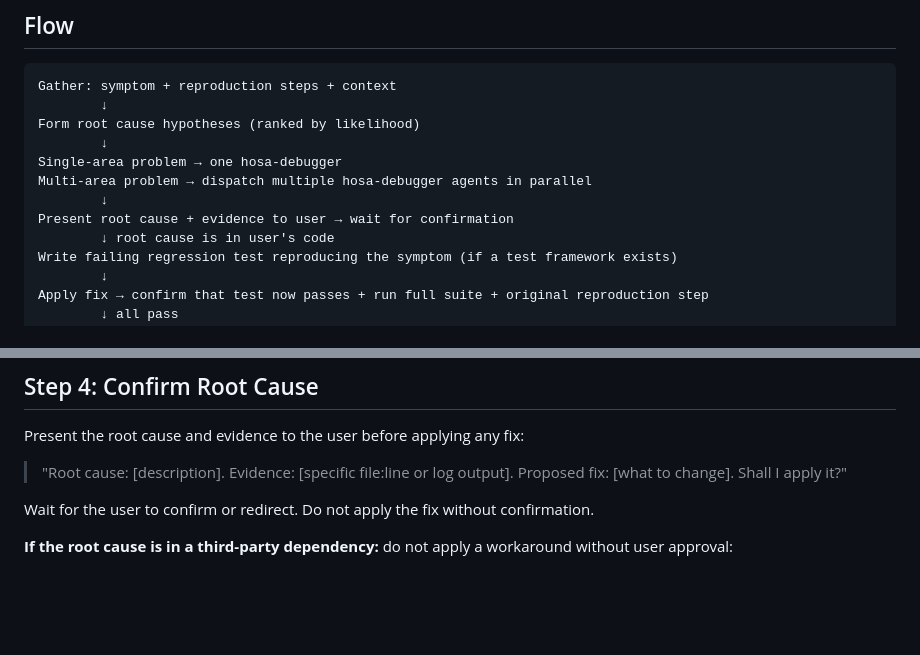
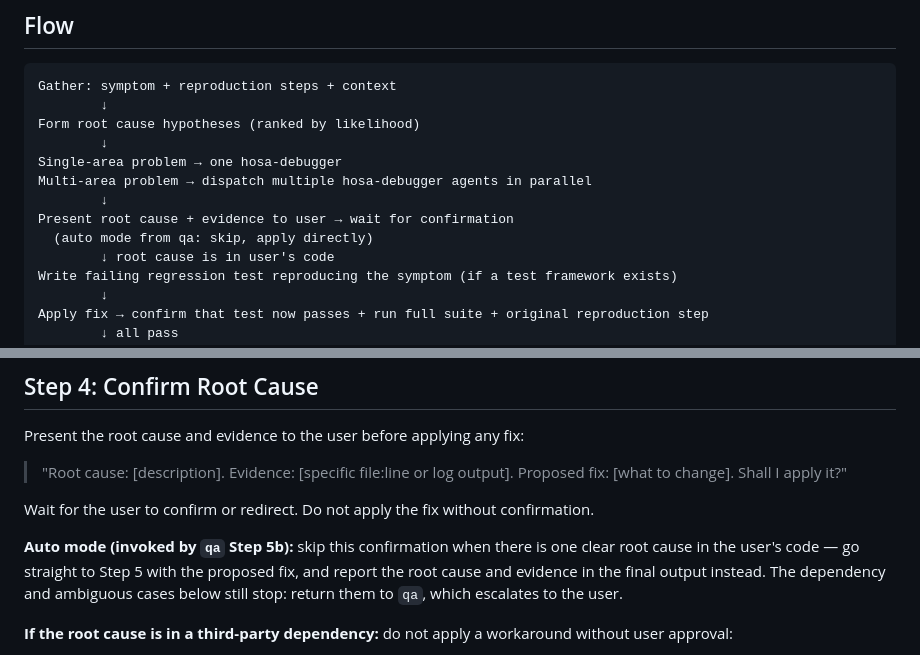
Before and after one commit to fcanneviere/hosa, a Markdown page: skills/debug/SKILL.md, 2 parts joined by grey strips. Drawn GitHub-style; blank space fills up the shorter version.

```diff
--- a/skills/debug/SKILL.md
+++ b/skills/debug/SKILL.md
@@ -18,6 +18,7 @@ Single-area problem → one hosa-debugger
 Multi-area problem → dispatch multiple hosa-debugger agents in parallel
         ↓
 Present root cause + evidence to user → wait for confirmation
+  (auto mode from qa: skip, apply directly)
         ↓ root cause is in user's code
 Write failing regression test reproducing the symptom (if a test framework exists)
         ↓
@@ -74,6 +75,8 @@ Present the root cause and evidence to the user before applying any fix:
 
 Wait for the user to confirm or redirect. Do not apply the fix without confirmation.
 
+**Auto mode (invoked by `qa` Step 5b):** skip this confirmation when there is one clear root cause in the user's code — go straight to Step 5 with the proposed fix, and report the root cause and evidence in the final output instead. The dependency and ambiguous cases below still stop: return them to `qa`, which escalates to the user.
+
 **If the root cause is in a third-party dependency:** do not apply a workaround without user approval:
 > "The root cause is in `[dependency]` version [X], specifically [behavior]. This is outside your code. Options: [A — upgrade to version Y which has a fix], [B — apply this workaround in your code], [C — open an issue upstream]. Which do you want?"
 
```
Also changed, not shown: skills/qa/SKILL.md (+16 -4 lines), 1 other file.
